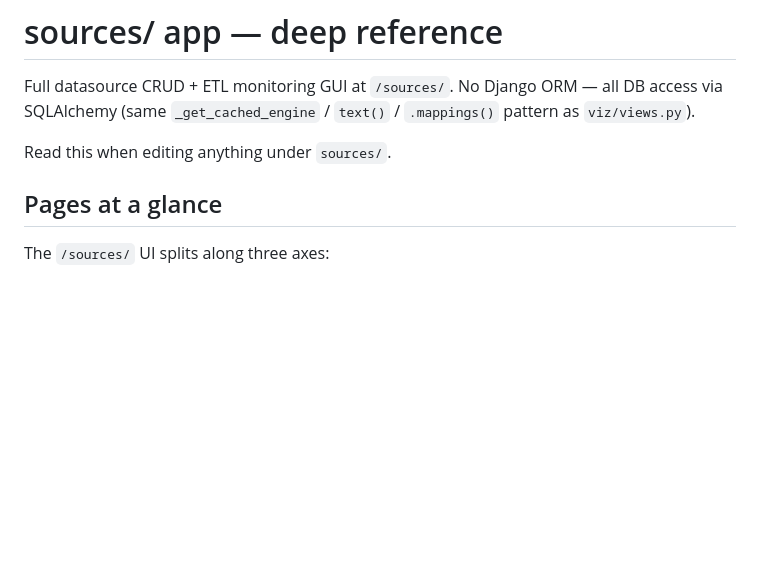
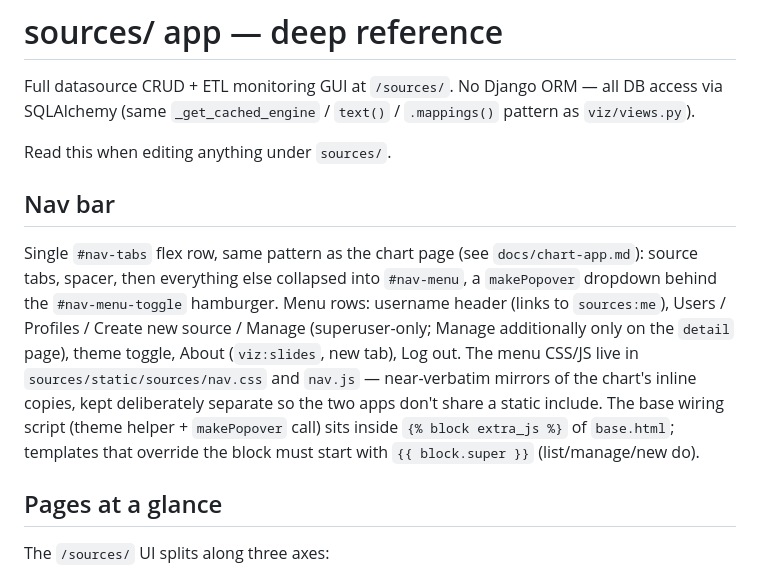
Before and after one commit to worldline/Starcubes, a Markdown page: docs/sources-app.md, the part around the change. Drawn GitHub-style; blank space fills up the shorter version.

Commit message:
Document the sources nav bar in sources-app.md
Co-Authored-By: Claude <noreply@anthropic.com>

```diff
--- a/docs/sources-app.md
+++ b/docs/sources-app.md
@@ -5,6 +5,21 @@ all DB access via SQLAlchemy (same `_get_cached_engine` / `text()` /
 `.mappings()` pattern as `viz/views.py`).
 
 Read this when editing anything under `sources/`.
+
+## Nav bar
+
+Single `#nav-tabs` flex row, same pattern as the chart page (see
+`docs/chart-app.md`): source tabs, spacer, then everything else collapsed
+into `#nav-menu`, a `makePopover` dropdown behind the `#nav-menu-toggle`
+hamburger. Menu rows: username header (links to `sources:me`), Users /
+Profiles / Create new source / Manage (superuser-only; Manage additionally
+only on the `detail` page), theme toggle, About (`viz:slides`, new tab),
+Log out. The menu CSS/JS live in `sources/static/sources/nav.css` and
+`nav.js` — near-verbatim mirrors of the chart's inline copies, kept
+deliberately separate so the two apps don't share a static include. The
+base wiring script (theme helper + `makePopover` call) sits inside
+`{% block extra_js %}` of `base.html`; templates that override the block
+must start with `{{ block.super }}` (list/manage/new do).
 
 ## Pages at a glance
 
```
